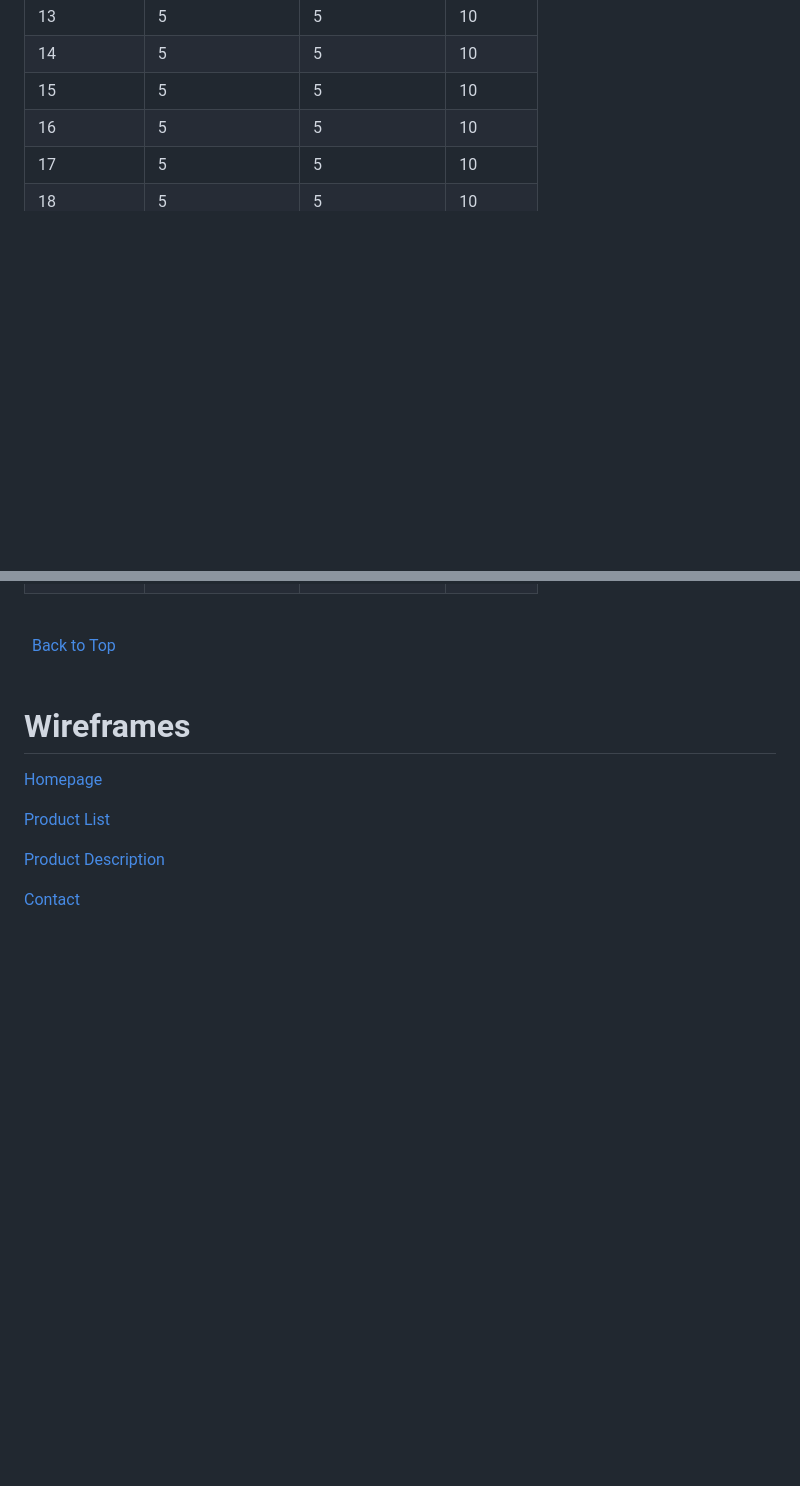
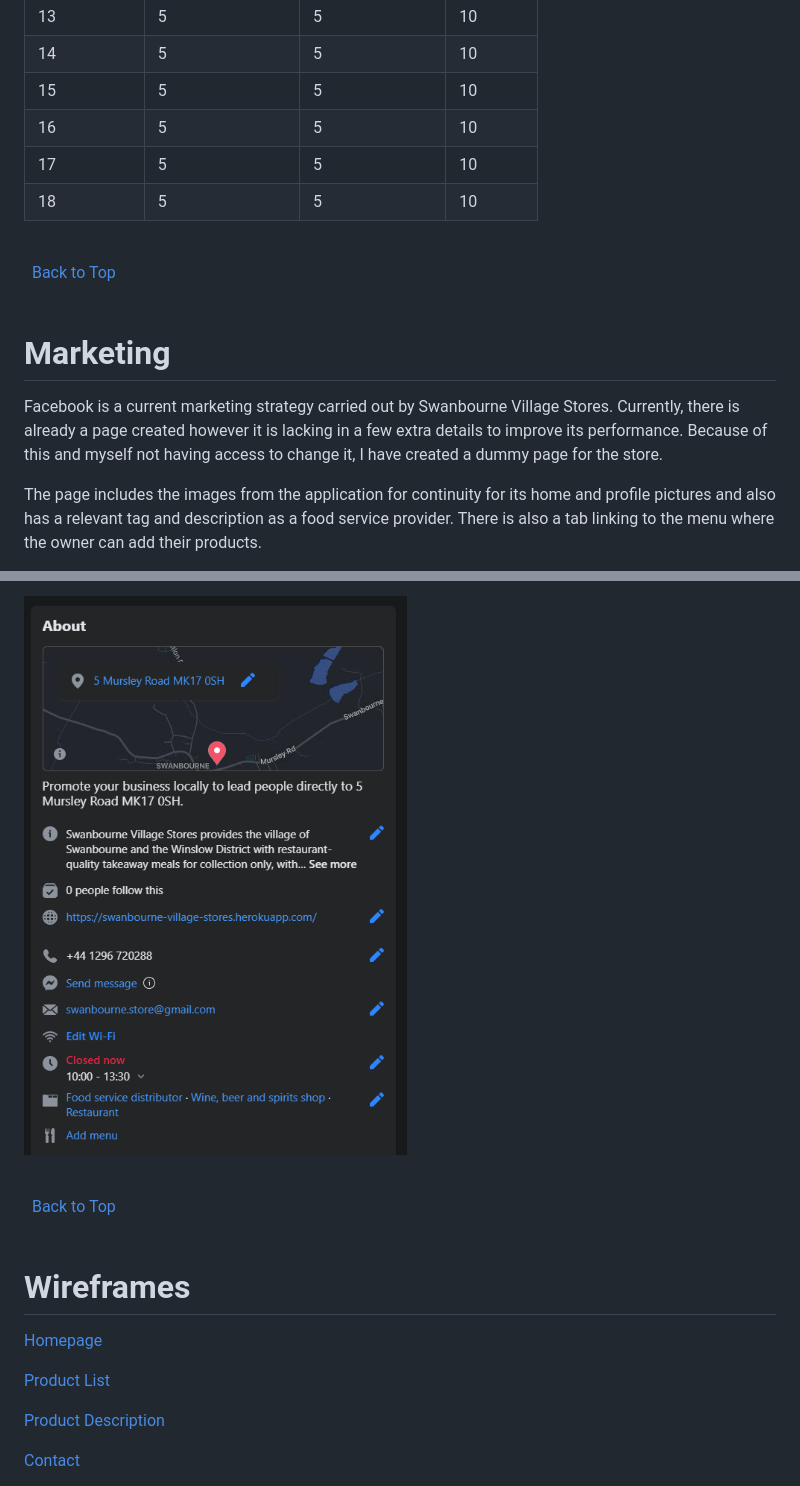
Before and after one commit to sam-timmins/swanbourne_village_stores, a Markdown page: README.md, 2 parts joined by grey strips. GitHub-like rendering; pictures changed too: readme/docs/marketing/facebook-about.png (added); blank space fills up the shorter version.

Commit message:
Add content to marketing section

```diff
--- a/README.md
+++ b/README.md
@@ -191,3 +191,18 @@ The outcome is calculated by combining the scores from the *Importance* and *Fea
 | 16 | 5 | 5 | 10 |
 | 17 | 5 | 5 | 10 |
 | 18 | 5 | 5 | 10 |
+
+
+
+\
+&nbsp;
+[Back to Top](#table-of-contents)
+\
+&nbsp;
+
+# Marketing
+
+Facebook is a current marketing strategy carried out by Swanbourne Village Stores. Currently, there is already a page created however it is lacking in a few extra details to improve its performance. Because of this and myself not having access to change it, I have created a dummy page for the store.
+
+The page includes the images from the application for continuity for its home and profile pictures and also has a relevant tag and description as a food service provider. There is also a tab linking to the menu where the owner can add their products.
+
@@ -194,3 +223,4 @@ The outcome is calculated by combining the scores from the *Importance* and *Fea
+![About](readme/docs/marketing/facebook-about.png "About")
 
 
 
```
Also changed, not shown: other parts of README.md (+15 -1 lines), readme/docs/marketing/facebook-offer-tab.png (added), readme/docs/marketing/facebook-offer.png (added), readme/docs/marketing/facebook-post.png (added), 1 other file.
